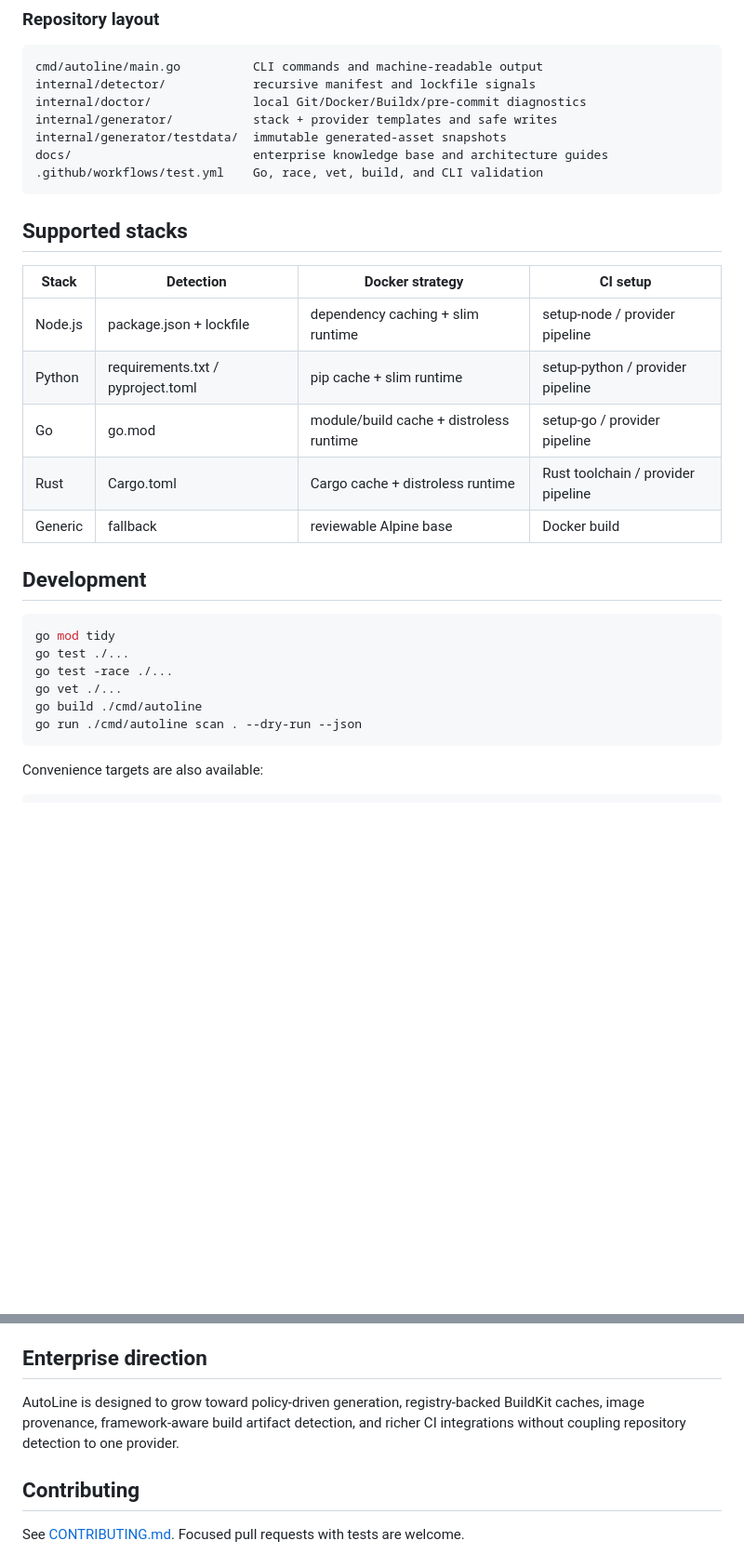
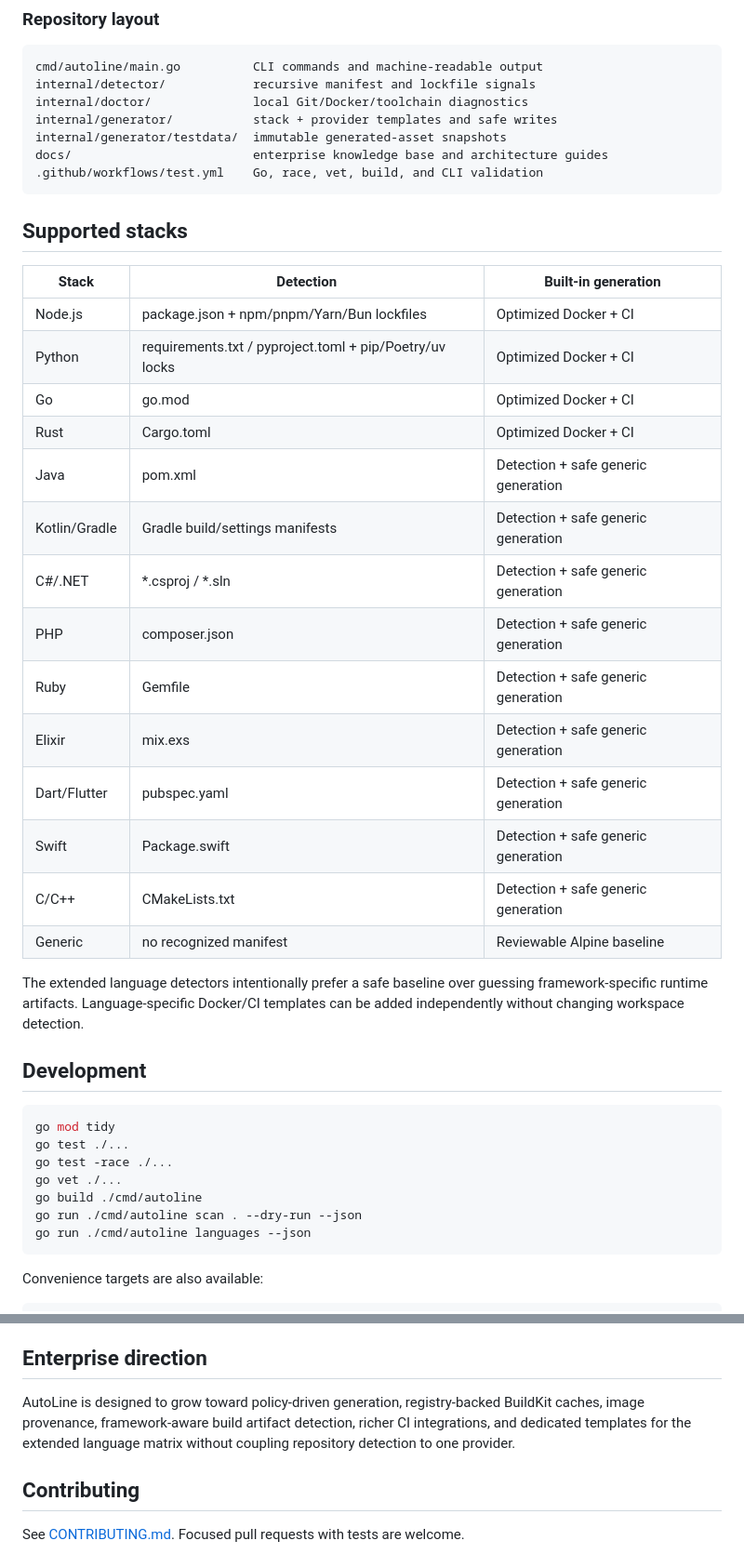
Before and after one commit to hunterkritik-byte/autoline-cli, a Markdown page: README.md, 2 parts joined by grey strips. Shown at 93% size. Drawn GitHub-style; blank space fills up the shorter version.

Commit message:
docs: document expanded language and toolchain support

````diff
--- a/README.md
+++ b/README.md
@@ -122,7 +130,7 @@ The implementation keeps detection side-effect free, models each module independ
 ```text
 cmd/autoline/main.go          CLI commands and machine-readable output
 internal/detector/            recursive manifest and lockfile signals
-internal/doctor/              local Git/Docker/Buildx/pre-commit diagnostics
+internal/doctor/              local Git/Docker/toolchain diagnostics
 internal/generator/           stack + provider templates and safe writes
 internal/generator/testdata/  immutable generated-asset snapshots
 docs/                         enterprise knowledge base and architecture guides
@@ -131,13 +139,24 @@ docs/                         enterprise knowledge base and architecture guides
 
 ## Supported stacks
 
-| Stack | Detection | Docker strategy | CI setup |
-| --- | --- | --- | --- |
-| Node.js | package.json + lockfile | dependency caching + slim runtime | setup-node / provider pipeline |
-| Python | requirements.txt / pyproject.toml | pip cache + slim runtime | setup-python / provider pipeline |
-| Go | go.mod | module/build cache + distroless runtime | setup-go / provider pipeline |
-| Rust | Cargo.toml | Cargo cache + distroless runtime | Rust toolchain / provider pipeline |
-| Generic | fallback | reviewable Alpine base | Docker build |
+| Stack | Detection | Built-in generation |
+| --- | --- | --- |
+| Node.js | package.json + npm/pnpm/Yarn/Bun lockfiles | Optimized Docker + CI |
+| Python | requirements.txt / pyproject.toml + pip/Poetry/uv locks | Optimized Docker + CI |
+| Go | go.mod | Optimized Docker + CI |
+| Rust | Cargo.toml | Optimized Docker + CI |
+| Java | pom.xml | Detection + safe generic generation |
+| Kotlin/Gradle | Gradle build/settings manifests | Detection + safe generic generation |
+| C#/.NET | *.csproj / *.sln | Detection + safe generic generation |
+| PHP | composer.json | Detection + safe generic generation |
+| Ruby | Gemfile | Detection + safe generic generation |
+| Elixir | mix.exs | Detection + safe generic generation |
+| Dart/Flutter | pubspec.yaml | Detection + safe generic generation |
+| Swift | Package.swift | Detection + safe generic generation |
+| C/C++ | CMakeLists.txt | Detection + safe generic generation |
+| Generic | no recognized manifest | Reviewable Alpine baseline |
+
+The extended language detectors intentionally prefer a safe baseline over guessing framework-specific runtime artifacts. Language-specific Docker/CI templates can be added independently without changing workspace detection.
 
 ## Development
 
@@ -148,6 +167,7 @@ go test -race ./...
 go vet ./...
 go build ./cmd/autoline
 go run ./cmd/autoline scan . --dry-run --json
+go run ./cmd/autoline languages --json
 ```
 
 Convenience targets are also available:
@@ -165,7 +185,7 @@ Generated assets are templates, not deployment guarantees. Review custom build o
 
 ## Enterprise direction
 
-AutoLine is designed to grow toward policy-driven generation, registry-backed BuildKit caches, image provenance, framework-aware build artifact detection, and richer CI integrations without coupling repository detection to one provider.
+AutoLine is designed to grow toward policy-driven generation, registry-backed BuildKit caches, image provenance, framework-aware build artifact detection, richer CI integrations, and dedicated templates for the extended language matrix without coupling repository detection to one provider.
 
 ## Contributing
 
````
Also changed, not shown: other parts of README.md (+12 -4 lines).
